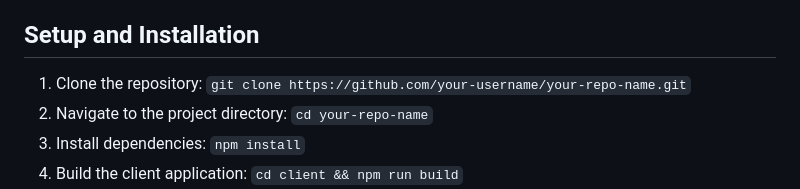
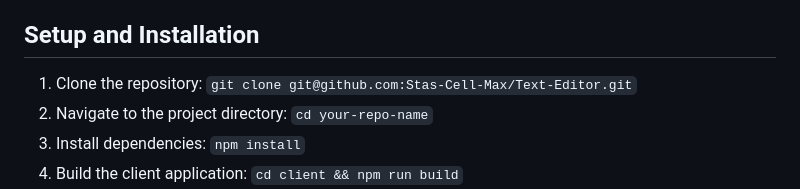
Before and after one commit to Stas-Cell-Max/Text-Editor, a Markdown page: README.md, the part around the change. Drawn GitHub-style.

```diff
--- a/README.md
+++ b/README.md
@@ -34,7 +34,7 @@ J.A.T.E is a Progressive Web Application (PWA) that offers a simple yet powerful
 - IndexedDB
 
 ## Setup and Installation
-1. Clone the repository: `git clone https://github.com/your-username/your-repo-name.git`
+1. Clone the repository: `git clone git@github.com:Stas-Cell-Max/Text-Editor.git`
 2. Navigate to the project directory: `cd your-repo-name`
 3. Install dependencies: `npm install`
 4. Build the client application: `cd client && npm run build`
```
